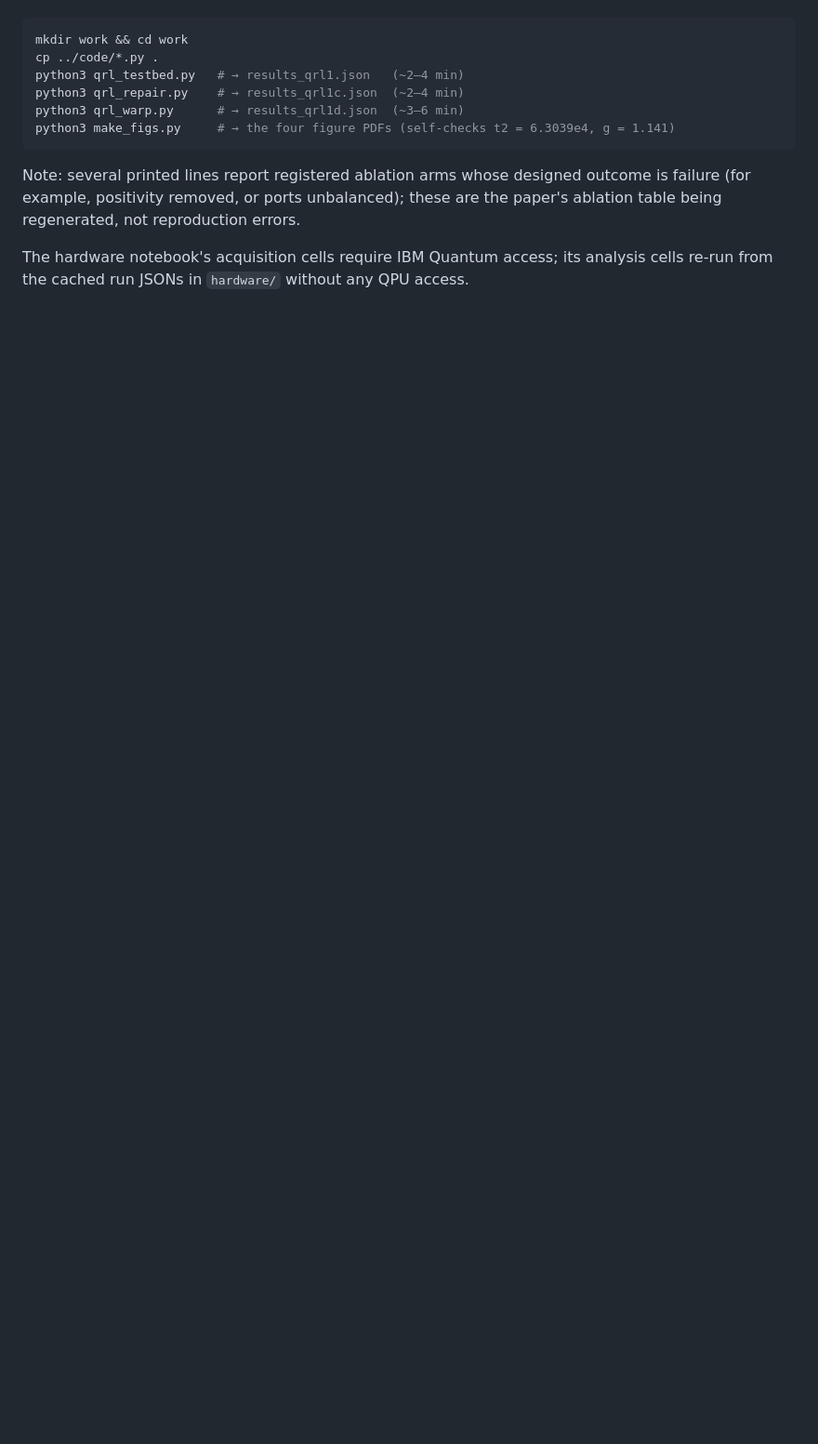
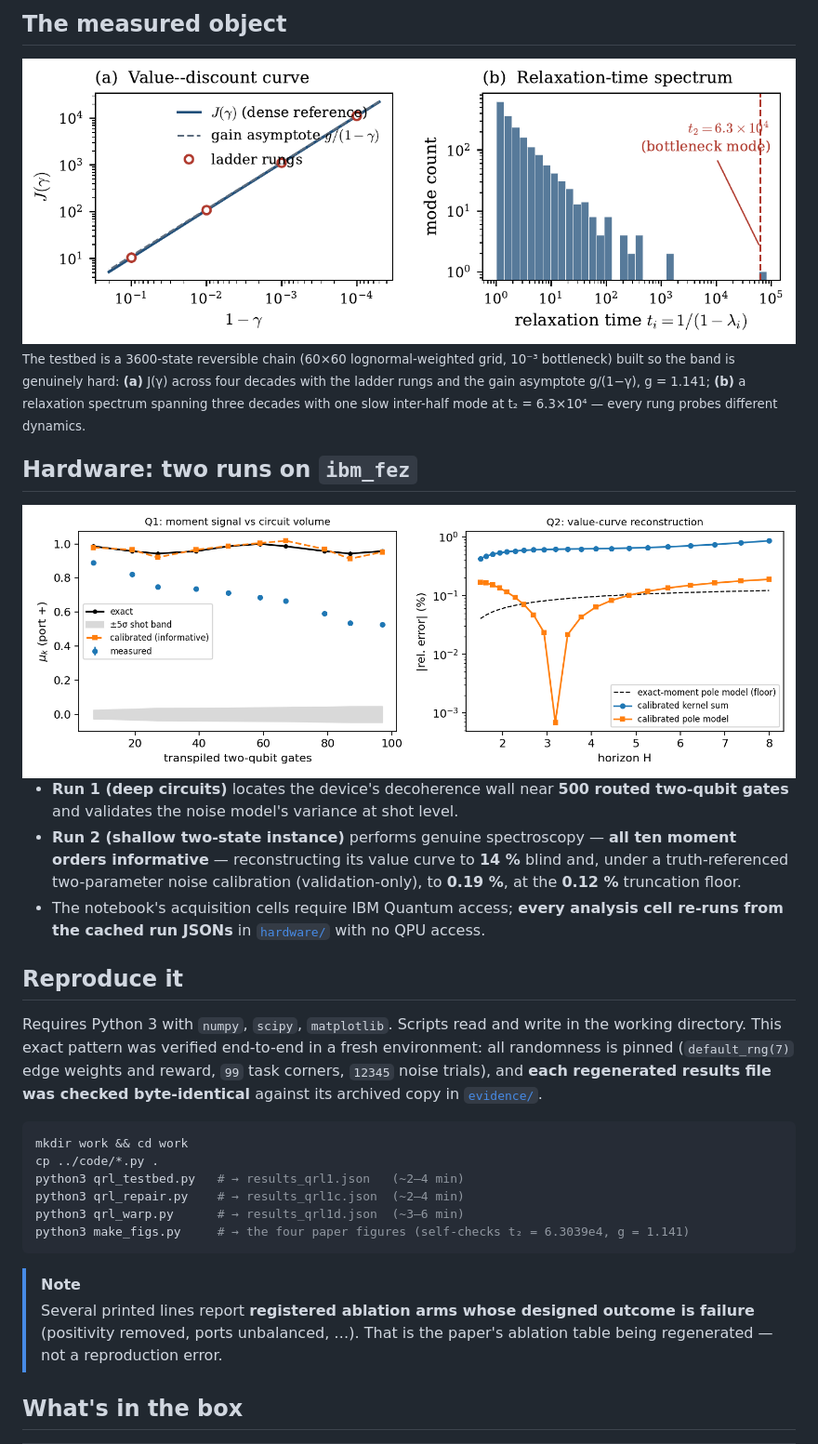
Before and after one commit to kansari123/A-Quantum-Moment-Atlas-for-Reinforcement-Learning, a Markdown page: README.md, the part around one of its changes. Shown at 93% size. GitHub-like rendering; pictures changed too: docs/assets/fig_object.png (added); blank space fills up the shorter version.

Commit message:
README overhaul: banner (light/dark), badges, pipeline diagram, figure gallery, scope callout, hardware visuals

````diff
--- a/README.md
+++ b/README.md
@@ -33,3 +83,20 @@ Requires Python 3 with `numpy`, `scipy`, and `matplotlib`. The scripts read and
+## The measured object
+
+<img src="docs/assets/fig_object.png" alt="Left: value–discount curve over four decades with ladder rungs and the gain asymptote. Right: relaxation spectrum with a slow mode at t2 = 6.3e4 spanning three decades of timescales" width="100%">
+
+<sub>The testbed is a 3600-state reversible chain (60×60 lognormal-weighted grid, 10⁻³ bottleneck) built so the band is genuinely hard: **(a)** J(γ) across four decades with the ladder rungs and the gain asymptote g/(1−γ), g = 1.141; **(b)** a relaxation spectrum spanning three decades with one slow inter-half mode at t₂ = 6.3×10⁴ — every rung probes different dynamics.</sub>
+
+## Hardware: two runs on `ibm_fez`
+
+<img src="hardware/fez_run2_reanalysis.png" alt="Run 2 reanalysis: per-order moment errors blind vs calibrated, and the reconstructed value curve against truth" width="100%">
+
+- **Run 1 (deep circuits)** locates the device's decoherence wall near **500 routed two-qubit gates** and validates the noise model's variance at shot level.
+- **Run 2 (shallow two-state instance)** performs genuine spectroscopy — **all ten moment orders informative** — reconstructing its value curve to **14 %** blind and, under a truth-referenced two-parameter noise calibration (validation-only), to **0.19 %**, at the **0.12 %** truncation floor.
+- The notebook's acquisition cells require IBM Quantum access; **every analysis cell re-runs from the cached run JSONs** in [`hardware/`](hardware/) with no QPU access.
+
+## Reproduce it
+
+Requires Python 3 with `numpy`, `scipy`, `matplotlib`. Scripts read and write in the working directory. This exact pattern was verified end-to-end in a fresh environment: all randomness is pinned (`default_rng(7)` edge weights and reward, `99` task corners, `12345` noise trials), and **each regenerated results file was checked byte-identical** against its archived copy in [`evidence/`](evidence/).
 
 ```bash
 mkdir work && cd work
@@ -37,10 +104,11 @@ cp ../code/*.py .
 python3 qrl_testbed.py   # → results_qrl1.json   (~2–4 min)
 python3 qrl_repair.py    # → results_qrl1c.json  (~2–4 min)
 python3 qrl_warp.py      # → results_qrl1d.json  (~3–6 min)
-python3 make_figs.py     # → the four figure PDFs (self-checks t2 = 6.3039e4, g = 1.141)
+python3 make_figs.py     # → the four paper figures (self-checks t₂ = 6.3039e4, g = 1.141)
 ```
 
-Note: several printed lines report registered ablation arms whose designed outcome is failure (for example, positivity removed, or ports unbalanced); these are the paper's ablation table being regenerated, not reproduction errors.
+> [!NOTE]
+> Several printed lines report **registered ablation arms whose designed outcome is failure** (positivity removed, ports unbalanced, …). That is the paper's ablation table being regenerated — not a reproduction error.
 
-The hardware notebook's acquisition cells require IBM Quantum access; its analysis cells re-run from the cached run JSONs in `hardware/` without any QPU access.
+## What's in the box
 
````
Also changed, not shown: other parts of README.md (+98 -21 lines), docs/assets/fig_arc.png (added), docs/assets/fig_distill.png (added), docs/assets/fig_scaling.png (added), 2 other files.
